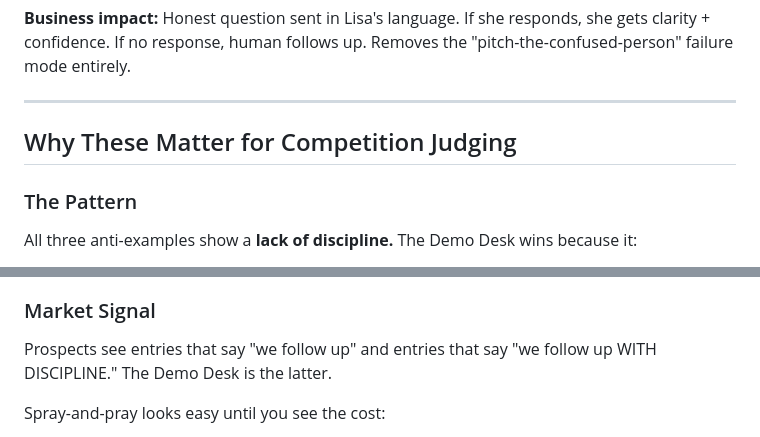
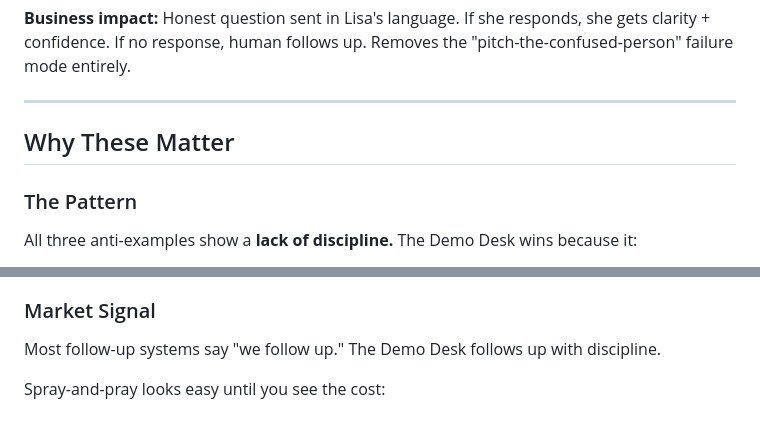
Before and after one commit to InsightfulMinds/demo-concierge, a Markdown page: ANTI_EXAMPLES.md, 2 parts joined by grey strips. Rendered like a GitHub page.

Commit message:
Clean up naming and documentation
Co-Authored-By: Claude Fable 5 <noreply@anthropic.com>

```diff
--- a/ANTI_EXAMPLES.md
+++ b/ANTI_EXAMPLES.md
@@ -189,7 +189,7 @@ Si no está claro, te puedo mostrar la versión de 5 minutos en una llamada. Sin
 
 ---
 
-## Why These Matter for Competition Judging
+## Why These Matter
 
 ### The Pattern
 All three anti-examples show a **lack of discipline.** The Demo Desk wins because it:
@@ -202,7 +202,7 @@ All three anti-examples show a **lack of discipline.** The Demo Desk wins becaus
 6. **Escalates with clarity** (back_to field prevents silent loops)
 
 ### Market Signal
-Prospects see entries that say "we follow up" and entries that say "we follow up WITH DISCIPLINE." The Demo Desk is the latter.
+Most follow-up systems say "we follow up." The Demo Desk follows up with discipline.
 
 Spray-and-pray looks easy until you see the cost:
 - High unsubscribe rates
```
